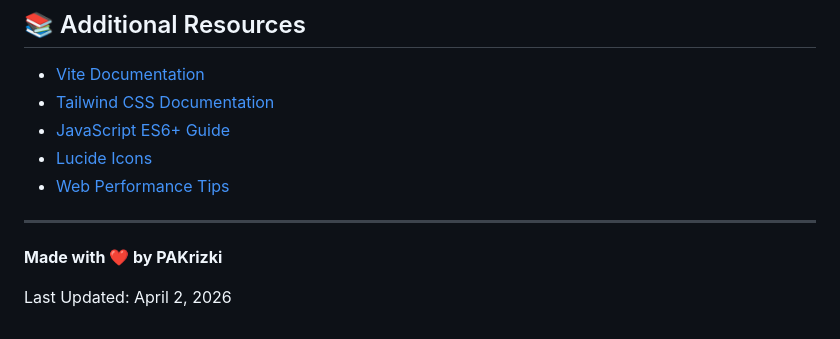
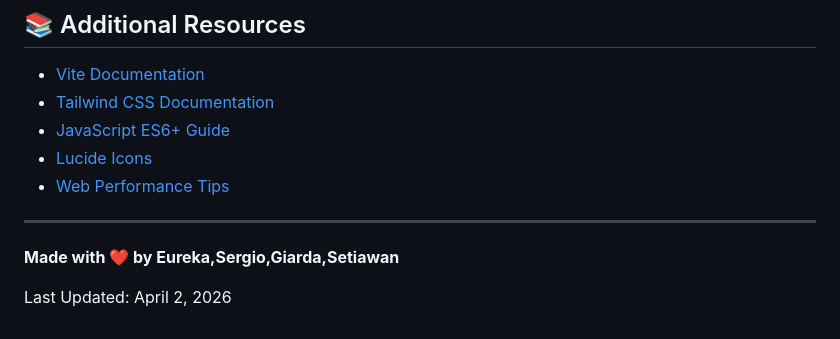
Before and after one commit to Euryan/seraphine, a Markdown page: README.md, the part around the change. Drawn GitHub-style.

Commit message:
tambah readme

```diff
--- a/README.md
+++ b/README.md
@@ -611,6 +611,6 @@ This project is licensed under the **MIT License** - see the [LICENSE](LICENSE)
 
 ---
 
-**Made with ❤️ by PAKrizki**
+**Made with ❤️ by Eureka,Sergio,Giarda,Setiawan**
 
 Last Updated: April 2, 2026
```
